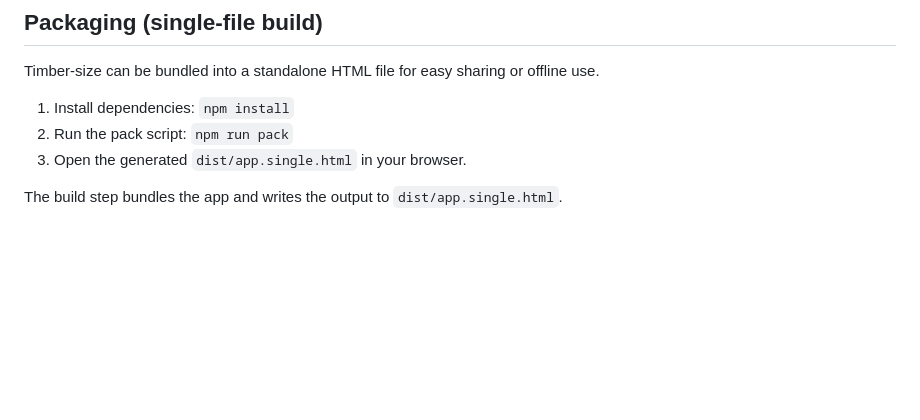
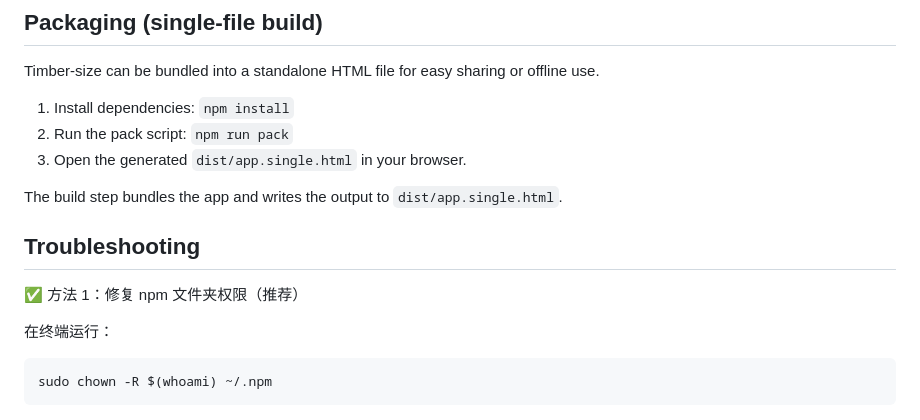
Before and after one commit to purplerice1212/Timber-size, a Markdown page: README.md, the part around the change. Drawn GitHub-style; blank space fills up the shorter version.

Commit message:
Add npm permission fix to README

````diff
--- a/README.md
+++ b/README.md
@@ -73,3 +73,14 @@ Timber-size can be bundled into a standalone HTML file for easy sharing or offli
 3. Open the generated `dist/app.single.html` in your browser.
 
 The build step bundles the app and writes the output to `dist/app.single.html`.
+
+
+## Troubleshooting
+
+✅ 方法 1：修复 npm 文件夹权限（推荐）
+
+在终端运行：
+
+```bash
+sudo chown -R $(whoami) ~/.npm
+```
````
